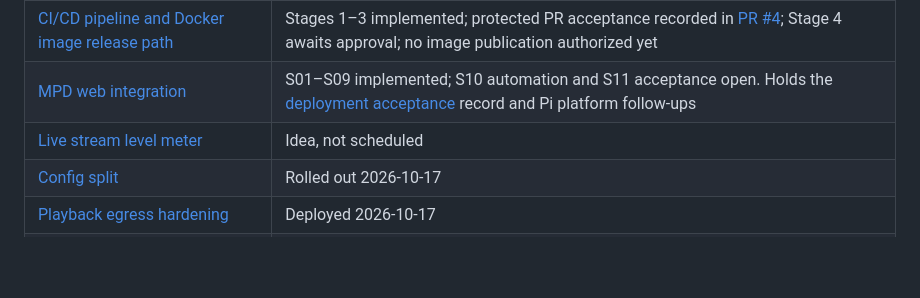
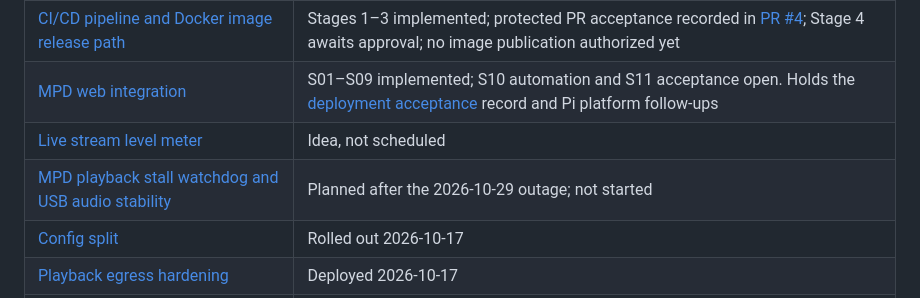
Before and after one commit to itcorner/MPDRussoundPi, a Markdown page: docs/README.md, the part around the change. GitHub-like rendering; blank space fills up the shorter version.

Commit message:
docs: record MPD long-term stability improvement plan
Co-authored-by: Copilot <223556219+Copilot@users.noreply.github.com>

```diff
--- a/docs/README.md
+++ b/docs/README.md
@@ -51,6 +51,7 @@ When the status changes, rename the file with `git mv` and update the links to i
 | [CI/CD pipeline and Docker image release path](./plans/general_open_cicd-docker-release.md) | Stages 1–3 implemented; protected PR acceptance recorded in [PR #4](https://github.com/itcorner/MPDRussoundPi/pull/4); Stage 4 awaits approval; no image publication authorized yet |
 | [MPD web integration](./plans/general_open_mpd-web-integration.md) | S01–S09 implemented; S10 automation and S11 acceptance open. Holds the [deployment acceptance](./plans/general_open_mpd-web-integration.md#6-deployment-acceptance) record and Pi platform follow-ups |
 | [Live stream level meter](./plans/general_idea_live-level-meter.md) | Idea, not scheduled |
+| [MPD playback stall watchdog and USB audio stability](./plans/mpd_new_playback-stall-watchdog.md) | Planned after the 2026-10-29 outage; not started |
 | [Config split](./plans/mpd_done_config-split.md) | Rolled out 2026-10-17 |
 | [Playback egress hardening](./plans/mpd_done_playback-egress-hardening.md) | Deployed 2026-10-17 |
 | [USB audio recovery](./plans/usb_done_audio-recovery.md) | Deployed 2026-10-16 |
```
Also changed, not shown: docs/plans/mpd_new_playback-stall-watchdog.md (added, +92 -0 lines).
